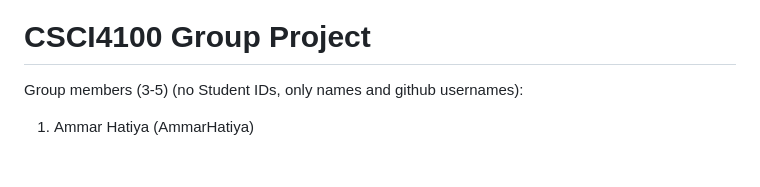
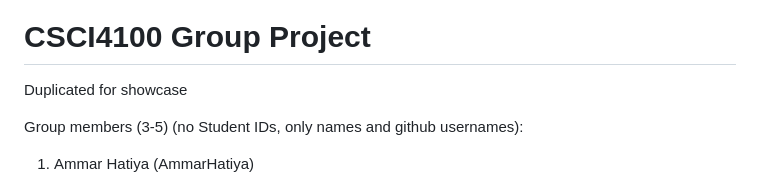
Before and after one commit to AmmarHatiya/TaleTailor, a Markdown page: README.md, the part around the change printed below. GitHub-like rendering; blank space fills up the shorter version.

```diff
--- a/README.md
+++ b/README.md
@@ -2,4 +2,5 @@
 # CSCI4100 Group Project
+Duplicated for showcase
 
 Group members (3-5) (no Student IDs, only names and github usernames):
 
```
Also changed, not shown: other parts of README.md (+1 -1 lines).
